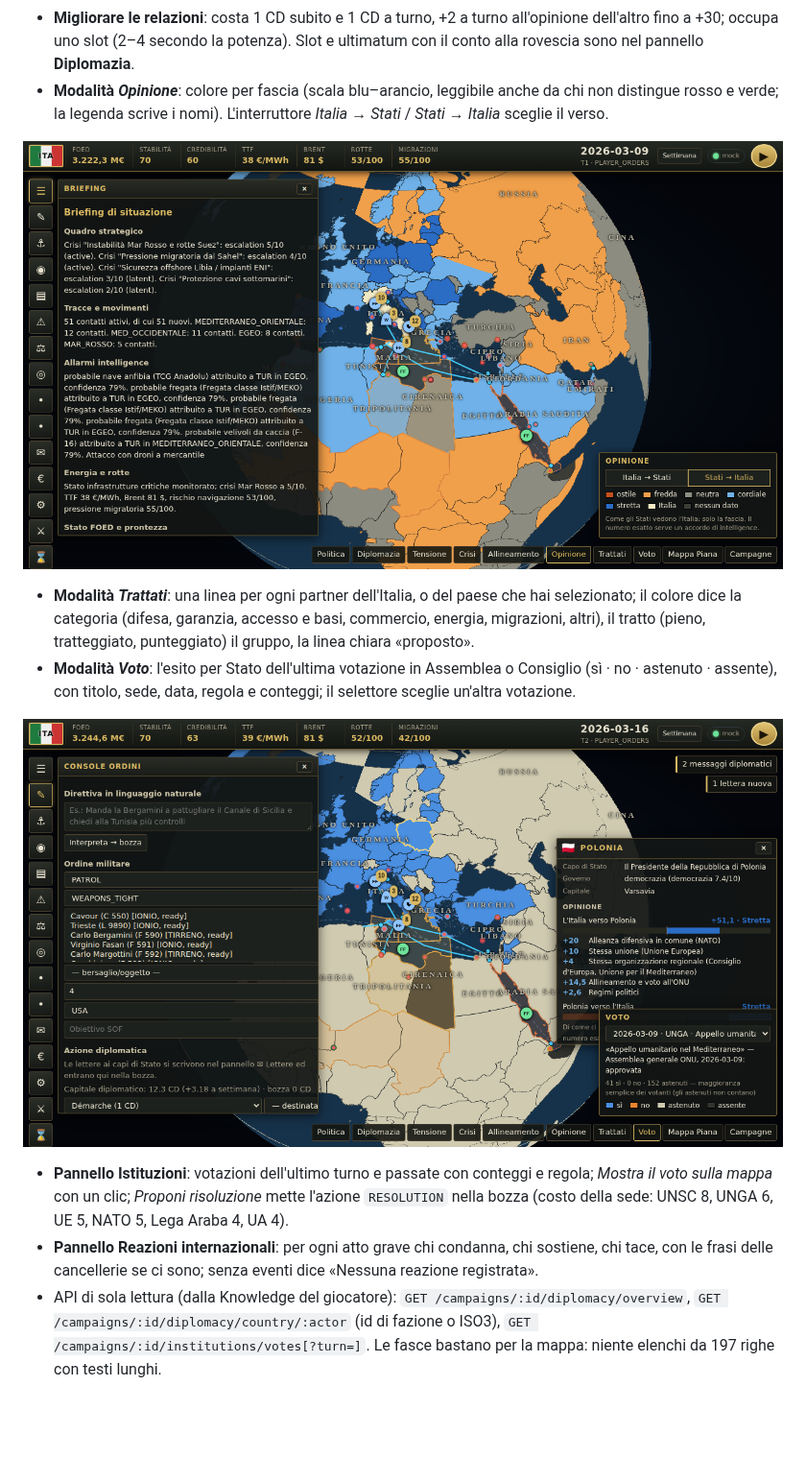
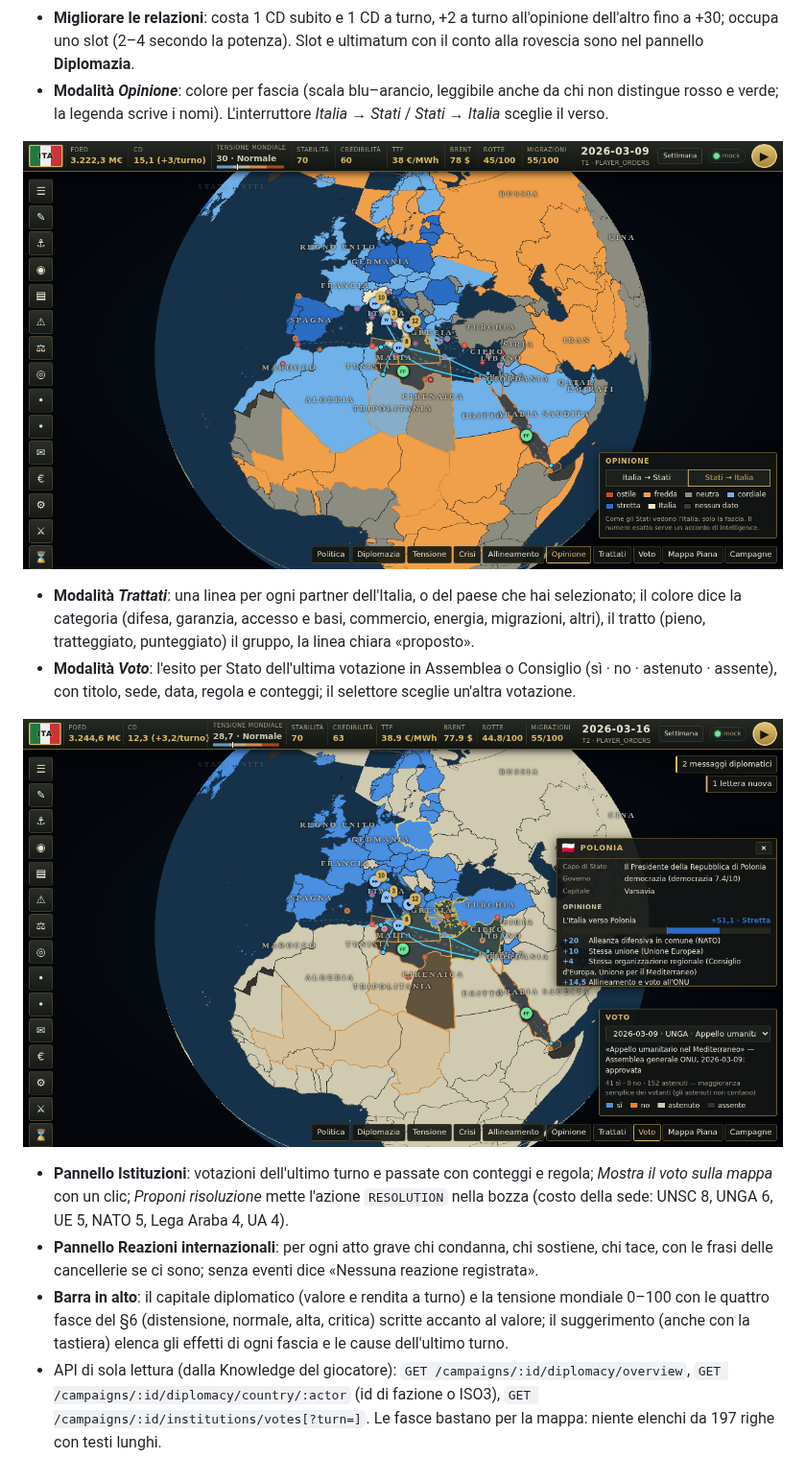
Before and after one commit to IndieFrenk/Mare-Nostrum, a Markdown page: docs/wargame/README.md, the part around the change. Shown at 96% size. Drawn GitHub-style; pictures changed too: docs/wargame/img/modalita-opinione.png, docs/wargame/img/modalita-voto.png; blank space fills up the shorter version.

```diff
--- a/docs/wargame/README.md
+++ b/docs/wargame/README.md
@@ -42,6 +42,7 @@ Ogni numero ha i suoi motivi e ogni azione mostra costo e probabilità di riusci
 
 - **Pannello Istituzioni**: votazioni dell'ultimo turno e passate con conteggi e regola; *Mostra il voto sulla mappa* con un clic; *Proponi risoluzione* mette l'azione `RESOLUTION` nella bozza (costo della sede: UNSC 8, UNGA 6, UE 5, NATO 5, Lega Araba 4, UA 4).
 - **Pannello Reazioni internazionali**: per ogni atto grave chi condanna, chi sostiene, chi tace, con le frasi delle cancellerie se ci sono; senza eventi dice «Nessuna reazione registrata».
+- **Barra in alto**: il capitale diplomatico (valore e rendita a turno) e la tensione mondiale 0–100 con le quattro fasce del §6 (distensione, normale, alta, critica) scritte accanto al valore; il suggerimento (anche con la tastiera) elenca gli effetti di ogni fascia e le cause dell'ultimo turno.
 - API di sola lettura (dalla Knowledge del giocatore): `GET /campaigns/:id/diplomacy/overview`, `GET /campaigns/:id/diplomacy/country/:actor` (id di fazione o ISO3), `GET /campaigns/:id/institutions/votes[?turn=]`. Le fasce bastano per la mappa: niente elenchi da 197 righe con testi lunghi.
 
 ## Con modelli reali (OmniRoute)
```
Also changed, not shown: docs/wargame/PROGRESS.md (+4 -1 lines), docs/wargame/img/scheda-paese.png, 2 other files.
